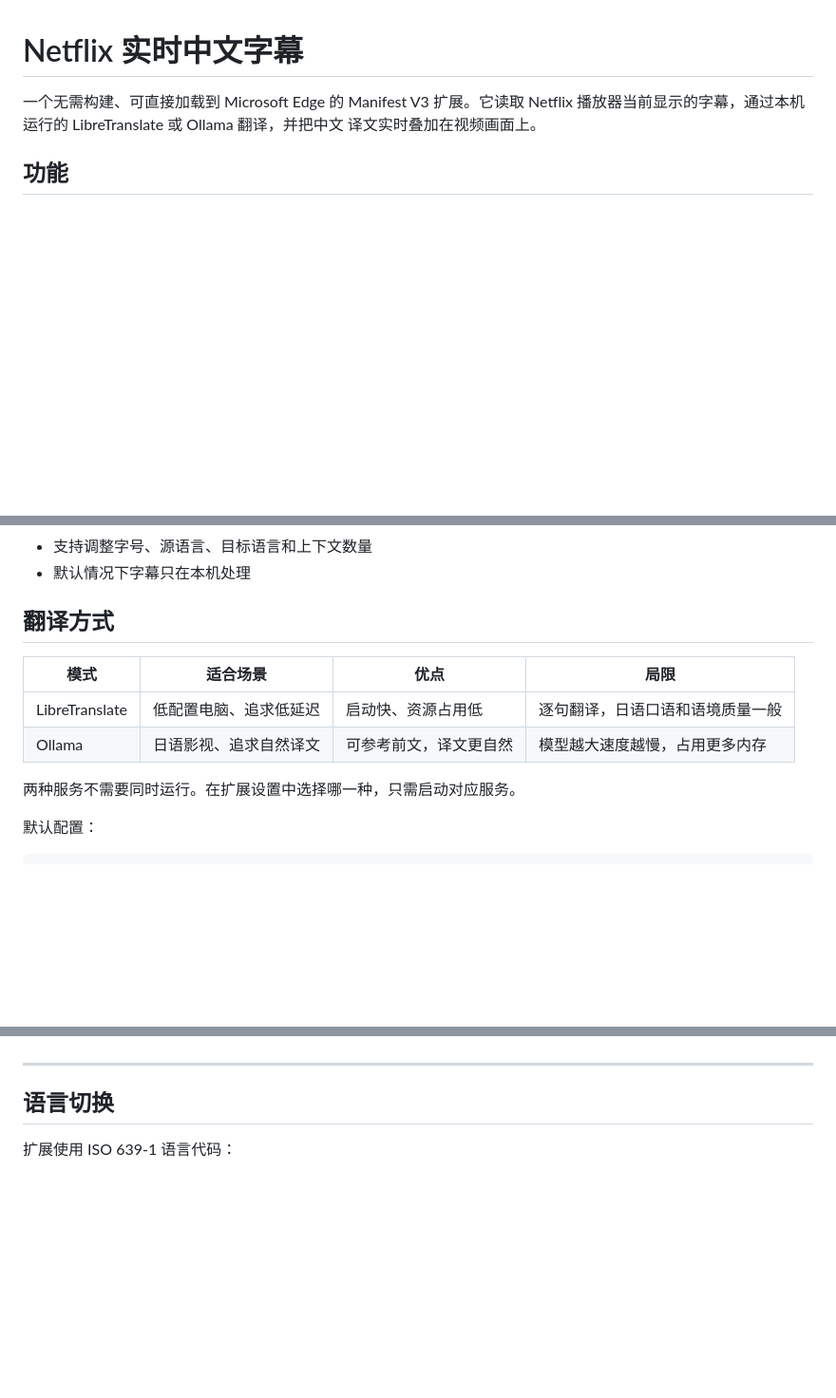
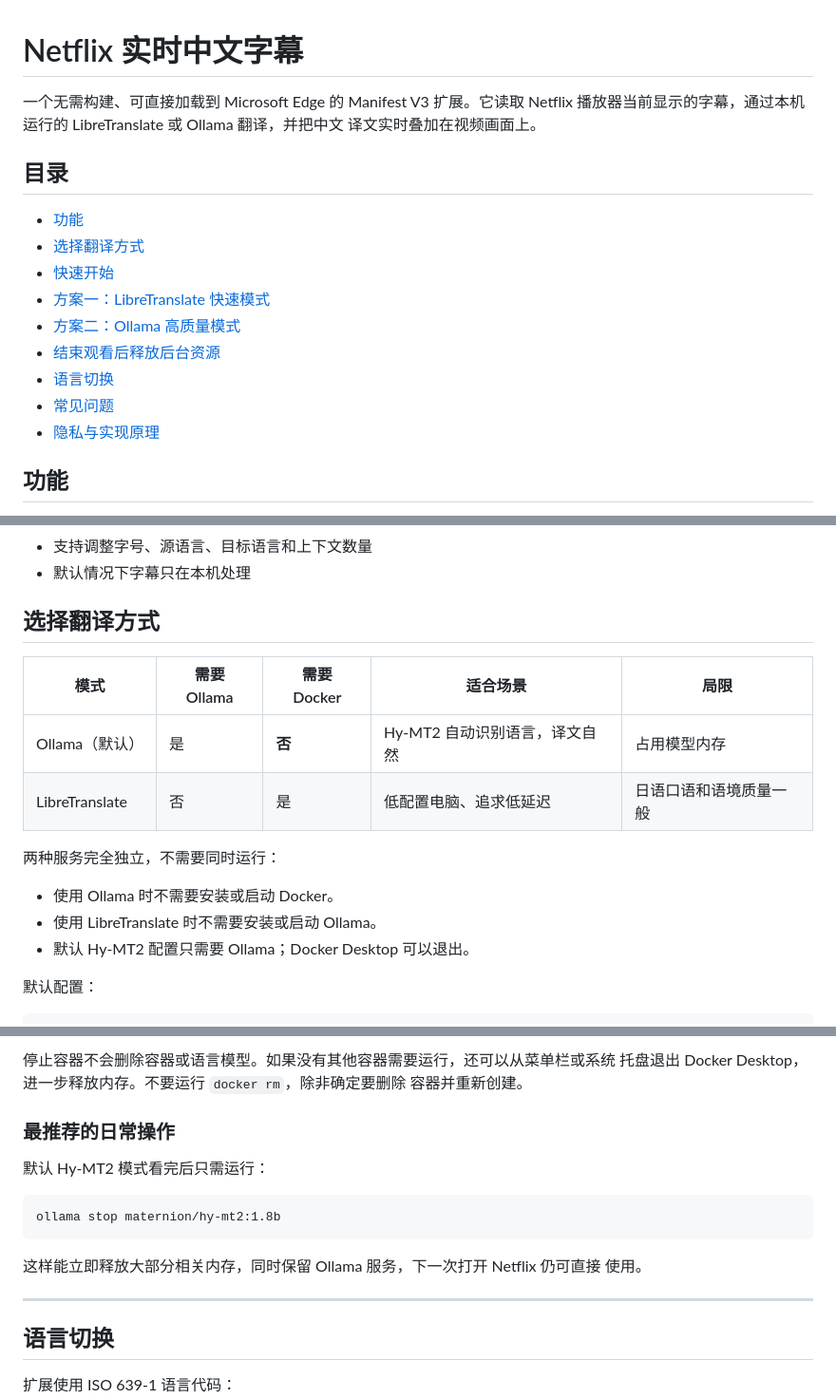
Before and after one commit to Minato-chen/local-ai-live-subtitle-translator, a Markdown page: README.md, 3 parts joined by grey strips. Shown at 95% size. Drawn GitHub-style; blank space fills up the shorter version.

````diff
--- a/README.md
+++ b/README.md
@@ -3,6 +3,18 @@
 一个无需构建、可直接加载到 Microsoft Edge 的 Manifest V3 扩展。它读取 Netflix
 播放器当前显示的字幕，通过本机运行的 LibreTranslate 或 Ollama 翻译，并把中文
 译文实时叠加在视频画面上。
+
+## 目录
+
+- [功能](#功能)
+- [选择翻译方式](#选择翻译方式)
+- [快速开始](#快速开始)
+- [方案一：LibreTranslate 快速模式](#方案一libretranslate-快速模式)
+- [方案二：Ollama 高质量模式](#方案二ollama-高质量模式)
+- [结束观看后释放后台资源](#结束观看后释放后台资源)
+- [语言切换](#语言切换)
+- [常见问题](#常见问题)
+- [隐私与实现原理](#隐私)
 
 ## 功能
 
@@ -16,14 +28,18 @@
 - 支持调整字号、源语言、目标语言和上下文数量
 - 默认情况下字幕只在本机处理
 
-## 翻译方式
+## 选择翻译方式
 
-| 模式 | 适合场景 | 优点 | 局限 |
-| --- | --- | --- | --- |
-| LibreTranslate | 低配置电脑、追求低延迟 | 启动快、资源占用低 | 逐句翻译，日语口语和语境质量一般 |
-| Ollama | 日语影视、追求自然译文 | 可参考前文，译文更自然 | 模型越大速度越慢，占用更多内存 |
+| 模式 | 需要 Ollama | 需要 Docker | 适合场景 | 局限 |
+| --- | --- | --- | --- | --- |
+| Ollama（默认） | 是 | **否** | Hy-MT2 自动识别语言，译文自然 | 占用模型内存 |
+| LibreTranslate | 否 | 是 | 低配置电脑、追求低延迟 | 日语口语和语境质量一般 |
 
-两种服务不需要同时运行。在扩展设置中选择哪一种，只需启动对应服务。
+两种服务完全独立，不需要同时运行：
+
+- 使用 Ollama 时不需要安装或启动 Docker。
+- 使用 LibreTranslate 时不需要安装或启动 Ollama。
+- 默认 Hy-MT2 配置只需要 Ollama；Docker Desktop 可以退出。
 
 默认配置：
 
@@ -402,3 +409,17 @@ Ollama 必须保持运行；选择 Ollama 模式时不需要启动 LibreTranslat
+停止容器不会删除容器或语言模型。如果没有其他容器需要运行，还可以从菜单栏或系统
+托盘退出 Docker Desktop，进一步释放内存。不要运行 `docker rm`，除非确定要删除
+容器并重新创建。
+
+### 最推荐的日常操作
+
+默认 Hy-MT2 模式看完后只需运行：
+
+```text
+ollama stop maternion/hy-mt2:1.8b
+```
+
+这样能立即释放大部分相关内存，同时保留 Ollama 服务，下一次打开 Netflix 仍可直接
+使用。
 
 ---
 
````
Also changed, not shown: other parts of README.md (+58 -67 lines).
